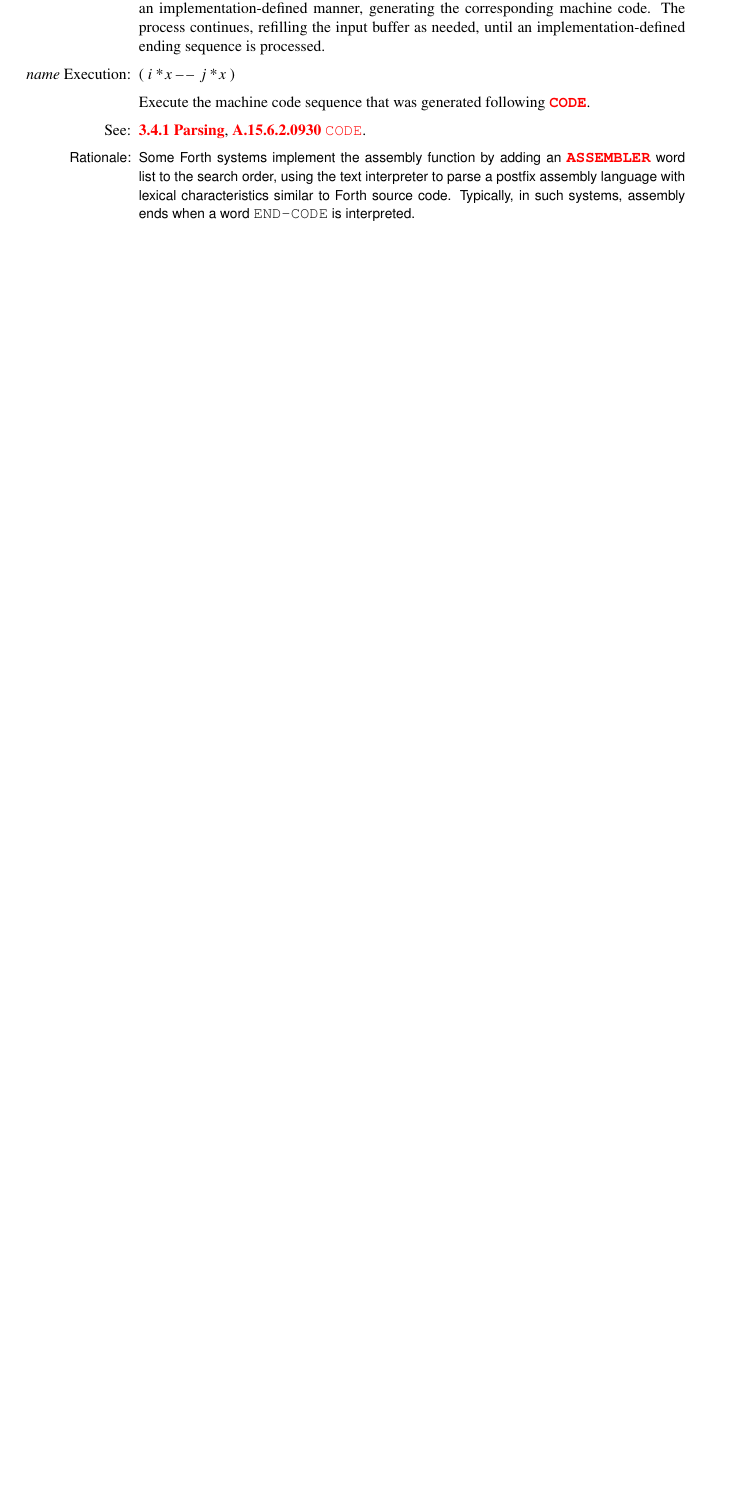
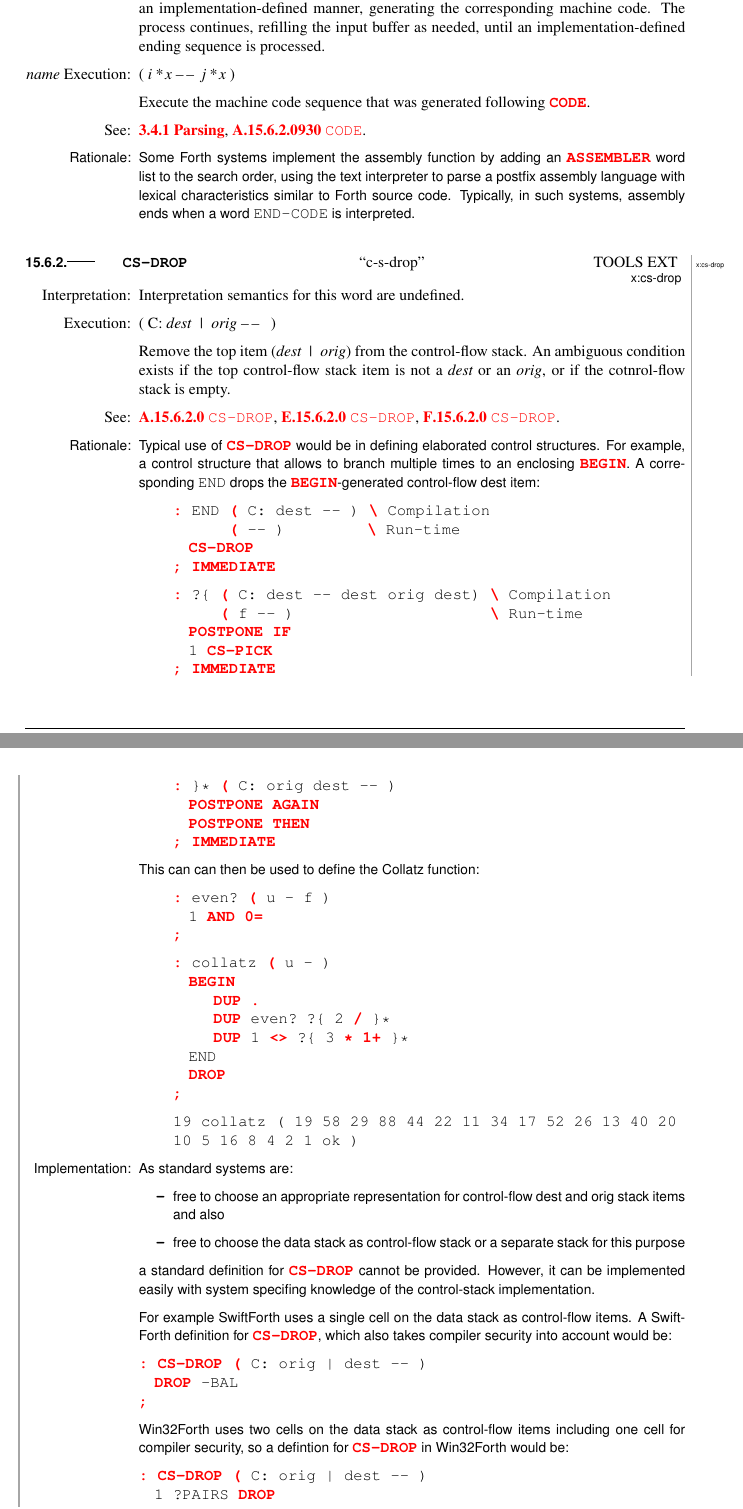
Before and after one commit to Forth-Standard/forth-standard, a LaTeX thesis (forth.tex, which reads tools.tex): part of page 235 of 366 before the commit and two parts of pages 235 and 236 of 368 after it, the two joined at a grey line, cut so that both start at the same text, the shorter picture padded with empty space. Compiled offline with pdfLaTeX.

Commit message:
Add x-cs-drop proposal

```diff
--- a/tools.tex
+++ b/tools.tex
@@ -424,3 +424,88 @@ Extensions word sets.
 \end{worddef}
 
 
+\begin{worddef*}{}{CS-DROP}[c-s-drop][x:cs-drop]
+\interpret
+	Interpretation semantics for this word are undefined.
+
+\execute
+	\stack[C]{dest | orig}{}
+
+	Remove the top item (\param{dest | orig}) from the control-flow stack.
+	An ambiguous condition exists if the top control-flow stack item is
+	not a \param{dest} or an \param{orig}, or if the cotnrol-flow stack is empty.
+
+\see \rref{tools:CS-DROP}{}, \iref{tools:CS-DROP}{}, \tref{tools:CS-DROP}{}.
+
+	\begin{rationale} % A.15.6.2.---- CS-DROP
+		Typical use of \word{CS-DROP} would be in defining elaborated control
+		structures.  For example, a control structure that allows to branch multiple
+		times to an enclosing \word{BEGIN}.  A corresponding \texttt{END} drops
+		the \word{BEGIN}-generated control-flow dest item:
+
+		\begin{quote}\ttfamily
+			\word{:} END \word{p} C: dest -{}- ) \word{bs} Compilation \\
+			\tab[3] \word{p} -{}- ) \tab[4.1] \word{bs} Run-time \\
+			\tab \word{CS-DROP} \\
+			\word{;} \word{IMMEDIATE}
+
+			\word{:} ?\{ \word{p} C: dest -{}- dest orig dest) \word{bs} Compilation \\
+			\tab[2.4] \word{p} f -{}- ) \tab[11.4] \word{bs} Run-time \\
+			\tab \word{POSTPONE} \word{IF} \\
+			\tab 1 \word{CS-PICK} \\
+			\word{;} \word{IMMEDIATE}
+
+			\word{:} \}* \word{p} C: orig dest -{}- ) \\
+			\tab \word{POSTPONE} \word{AGAIN} \\
+			\tab \word{POSTPONE} \word{THEN} \\
+			\word{;} \word{IMMEDIATE}
+		\end{quote}
+
+		This can can then be used to define the Collatz function:
+
+		\begin{quote}\ttfamily
+			\word{:} even?\ \word{p} u -- f ) \\
+			\tab 1 \word{AND} \word{0=} \\
+			\word{;}
+
+			\word{:} collatz \word{p} u -- ) \\
+			\tab \word{BEGIN} \\
+			\tab[2] \word{DUP} \word{d} \\
+			\tab[2] \word{DUP} even?\  ?\{ 2 \word{/} \}* \\
+			\tab[2] \word{DUP} 1 \word{ne} ?\{ 3 \word{*} \word{1+} \}* \\
+			\tab END \\
+			\tab \word{DROP} \\
+			\word{;}
+
+			19 collatz ( 19 58 29 88 44 22 11 34 17 52 26 13 40 20 10 5 16 8 4 2 1  ok )
+		\end{quote}
+	\end{rationale}
+
+	\begin{implement} % E.15.6.2.---- CS-DROP
+		\textdf{As standard systems are:}
+		\begin{itemize}
+		\item \textdf{free to choose an appropriate representation for control-flow
+			dest and orig stack items and also}
+		\item \textdf{free to choose the data stack as control-flow stack or a
+			 separate stack for this purpose}
+		\end{itemize}
+		\textdf{a standard definition for \word{CS-DROP} cannot be provided.
+		However, it can be implemented easily with system specifing knowledge
+		of the control-stack implementation.}
+
+		\textdf{For example SwiftForth uses a single cell on the data stack as
+		control-flow items. A SwiftForth definition for \word{CS-DROP}, which also
+		takes compiler security into account would be:}
+
+		\word{:} \word{CS-DROP} \word{p} C: orig | dest -{}- ) \\
+		\tab \word{DROP} -BAL \\
+		\word{;}
+
+		\textdf{Win32Forth uses two cells on the data stack as control-flow items
+		including one cell for compiler security, so a defintion for \word{CS-DROP}
+		in Win32Forth would be:}
+
+		\word{:} \word{CS-DROP} \word{p} C: orig | dest -{}- ) \\
+		\tab 1 ?PAIRS \word{DROP} \\
+		\word{;}
+	\end{implement}
```
Also changed, not shown: changelog.tex (+13 -0 lines), testsuite.tex (+2 -0 lines), tools.tex (23 more changed lines).
